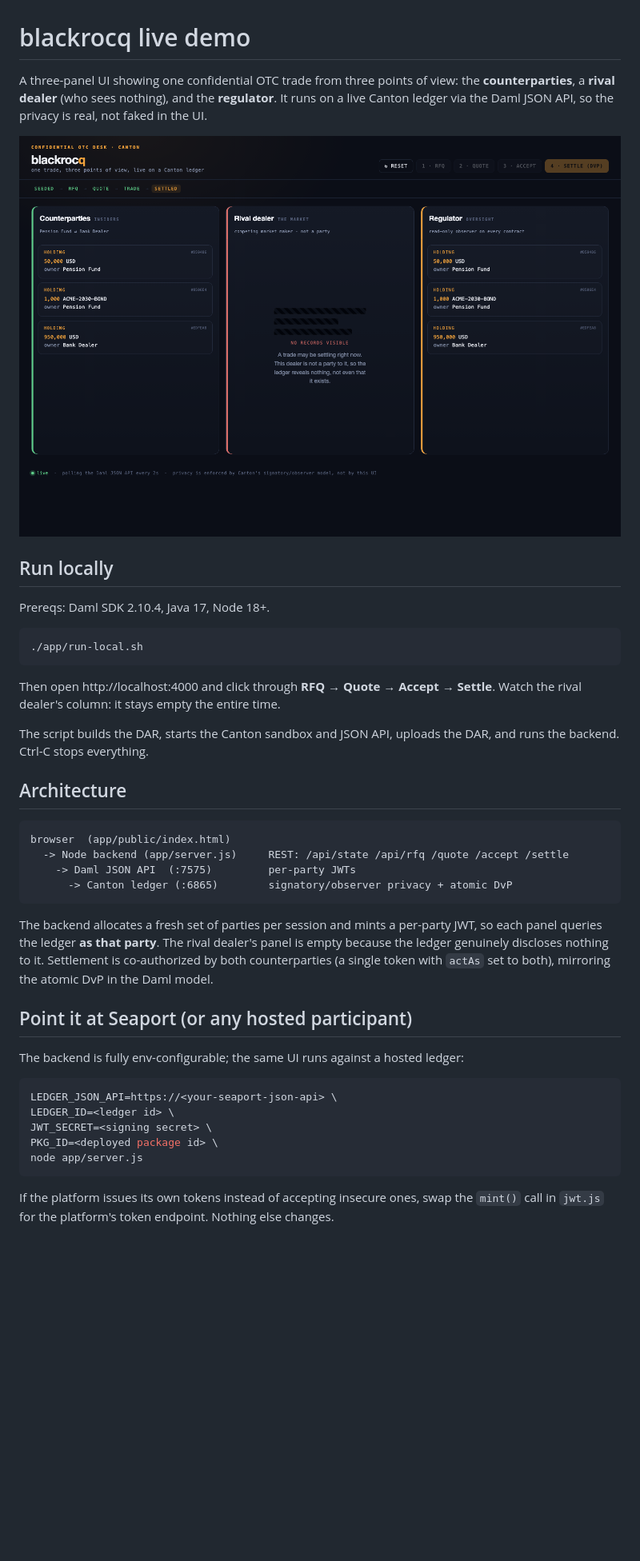
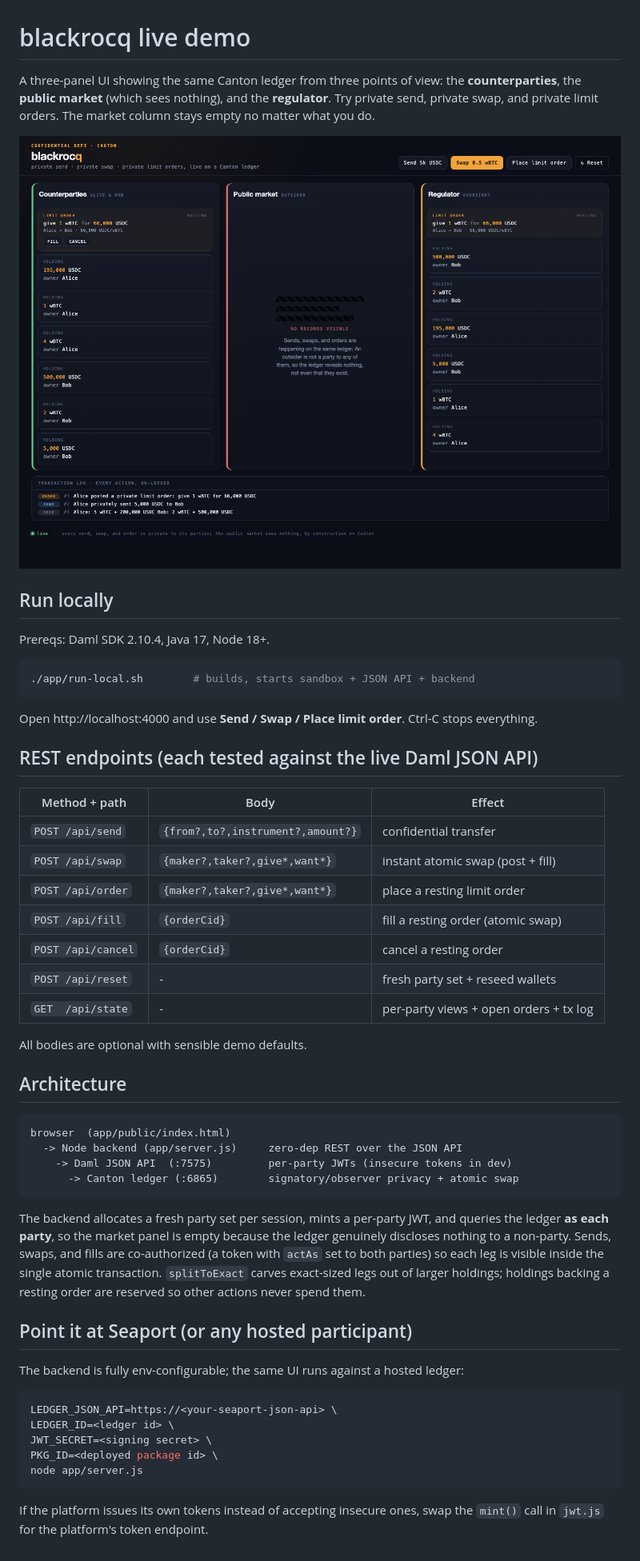
Before and after one commit to TheSupermanish/blackrocq, a Markdown page: app/README.md, the part around the change. Shown at 80% size. GitHub-like rendering; pictures changed too: docs/demo-settled.png (deleted), docs/demo.png (added); blank space fills up the shorter version.

````diff
--- a/app/README.md
+++ b/app/README.md
@@ -1,40 +1,53 @@
 # blackrocq live demo
 
-A three-panel UI showing one confidential OTC trade from three points of view:
-the **counterparties**, a **rival dealer** (who sees nothing), and the
-**regulator**. It runs on a live Canton ledger via the Daml JSON API, so the
-privacy is real, not faked in the UI.
+A three-panel UI showing the same Canton ledger from three points of view: the
+**counterparties**, the **public market** (which sees nothing), and the
+**regulator**. Try private send, private swap, and private limit orders. The
+market column stays empty no matter what you do.
 
-![settled](../docs/demo-settled.png)
+![demo](../docs/demo.png)
 
 ## Run locally
 
 Prereqs: Daml SDK 2.10.4, Java 17, Node 18+.
 
 ```bash
-./app/run-local.sh
+./app/run-local.sh        # builds, starts sandbox + JSON API + backend
 ```
 
-Then open http://localhost:4000 and click through **RFQ → Quote → Accept →
-Settle**. Watch the rival dealer's column: it stays empty the entire time.
+Open http://localhost:4000 and use **Send / Swap / Place limit order**. Ctrl-C
+stops everything.
 
-The script builds the DAR, starts the Canton sandbox and JSON API, uploads the
-DAR, and runs the backend. Ctrl-C stops everything.
+## REST endpoints (each tested against the live Daml JSON API)
+
+| Method + path     | Body                                   | Effect                                  |
+|-------------------|----------------------------------------|-----------------------------------------|
+| `POST /api/send`  | `{from?,to?,instrument?,amount?}`      | confidential transfer                   |
+| `POST /api/swap`  | `{maker?,taker?,give*,want*}`          | instant atomic swap (post + fill)       |
+| `POST /api/order` | `{maker?,taker?,give*,want*}`          | place a resting limit order             |
+| `POST /api/fill`  | `{orderCid}`                           | fill a resting order (atomic swap)      |
+| `POST /api/cancel`| `{orderCid}`                           | cancel a resting order                  |
+| `POST /api/reset` | -                                      | fresh party set + reseed wallets        |
+| `GET  /api/state` | -                                      | per-party views + open orders + tx log  |
+
+All bodies are optional with sensible demo defaults.
 
 ## Architecture
 
 ```
 browser  (app/public/index.html)
-  -> Node backend (app/server.js)     REST: /api/state /api/rfq /quote /accept /settle
-    -> Daml JSON API  (:7575)         per-party JWTs
-      -> Canton ledger (:6865)        signatory/observer privacy + atomic DvP
+  -> Node backend (app/server.js)     zero-dep REST over the JSON API
+    -> Daml JSON API  (:7575)         per-party JWTs (insecure tokens in dev)
+      -> Canton ledger (:6865)        signatory/observer privacy + atomic swap
 ```
 
-The backend allocates a fresh set of parties per session and mints a per-party
-JWT, so each panel queries the ledger **as that party**. The rival dealer's
-panel is empty because the ledger genuinely discloses nothing to it. Settlement
-is co-authorized by both counterparties (a single token with `actAs` set to
-both), mirroring the atomic DvP in the Daml model.
+The backend allocates a fresh party set per session, mints a per-party JWT, and
+queries the ledger **as each party**, so the market panel is empty because the
+ledger genuinely discloses nothing to a non-party. Sends, swaps, and fills are
+co-authorized (a token with `actAs` set to both parties) so each leg is visible
+inside the single atomic transaction. `splitToExact` carves exact-sized legs out
+of larger holdings; holdings backing a resting order are reserved so other
+actions never spend them.
 
 ## Point it at Seaport (or any hosted participant)
 
@@ -49,5 +62,4 @@ node app/server.js
 ```
 
 If the platform issues its own tokens instead of accepting insecure ones, swap
-the `mint()` call in `jwt.js` for the platform's token endpoint. Nothing else
-changes.
+the `mint()` call in `jwt.js` for the platform's token endpoint.
````
Also changed, not shown: README.md (+60 -62 lines), docs/demo-seeded.png (deleted), 4 other files.
